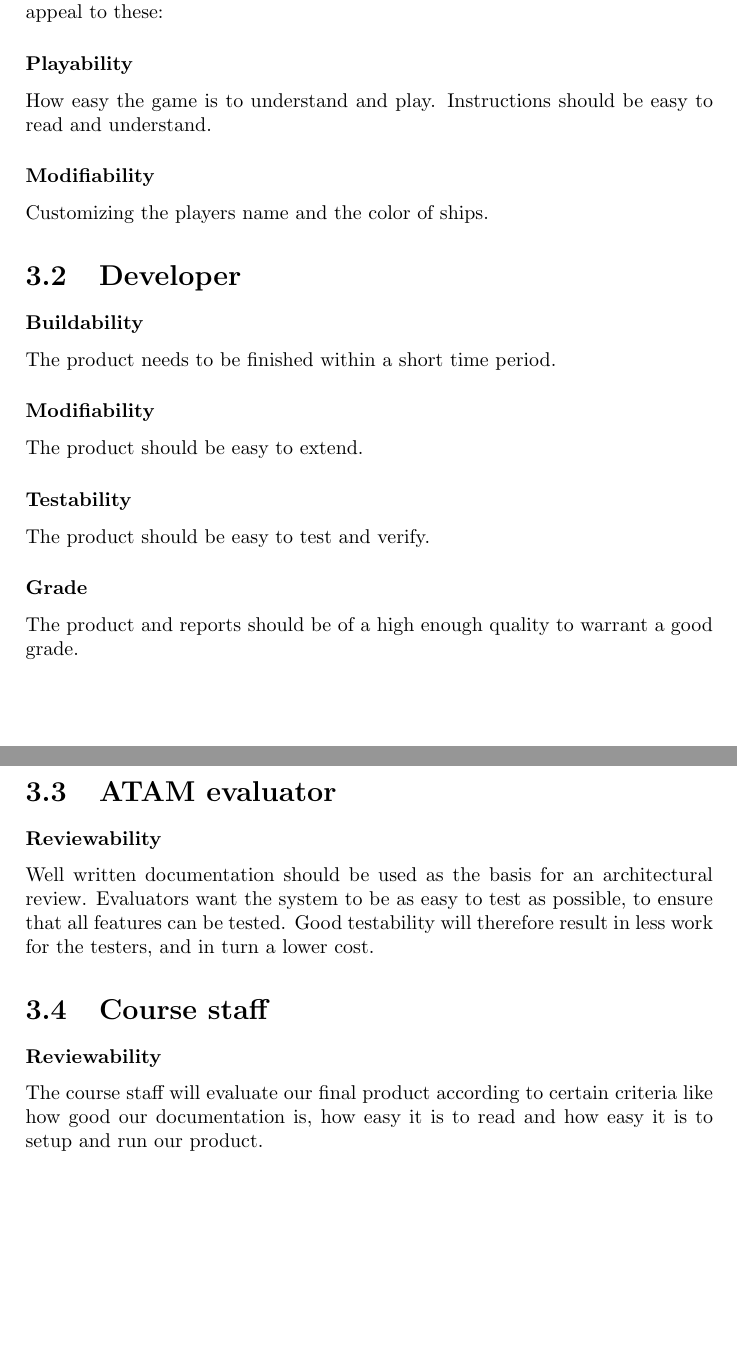
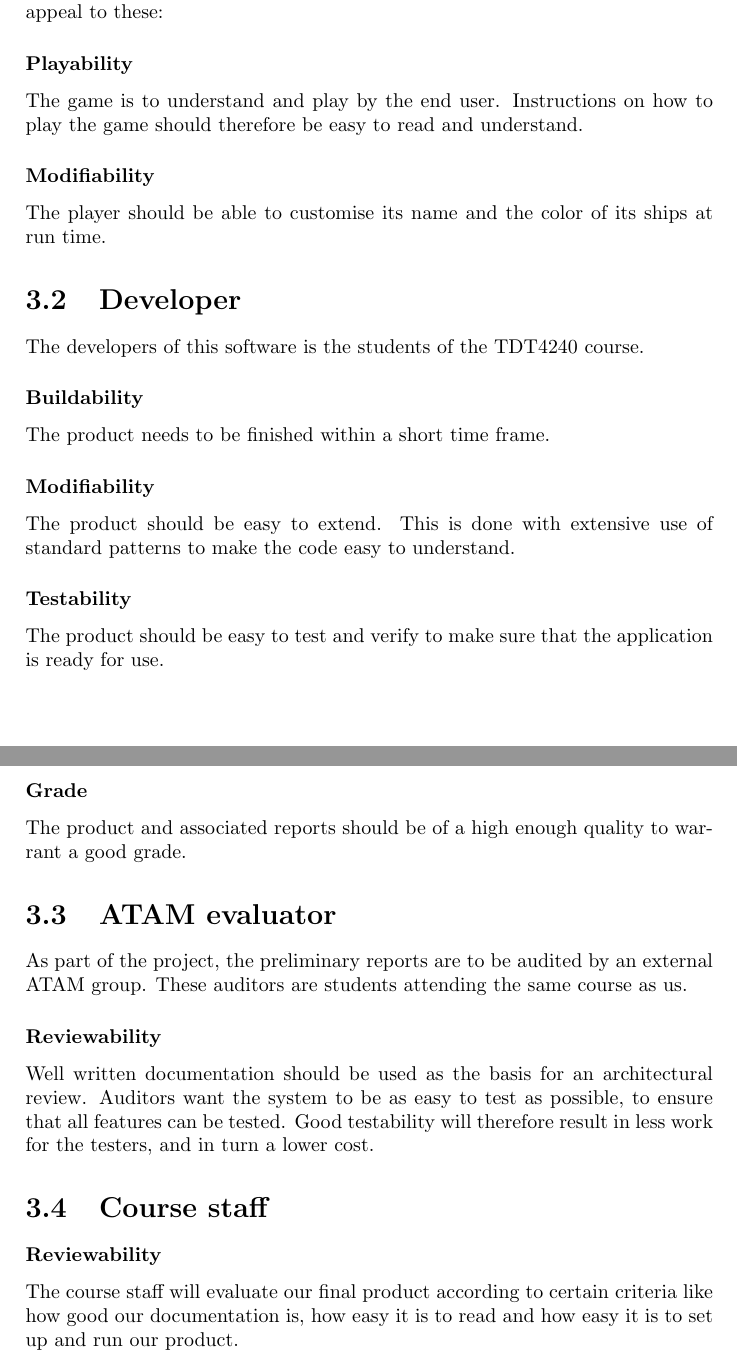
Before and after one commit to trondkla/TDT4240---A2---Battleship, a LaTeX thesis (Reports/Architecture/main.tex, which reads Reports/Architecture/Stakeholders.tex): two parts of pages 6 and 7 of 22, joined at a grey line, cut so that both start at the same text, the shorter picture padded with empty space. Compiled offline with pdfLaTeX.

Commit message:
Lagt til mer tekst i Stakeholders.tex. Kanskje nesten ferdig.

```diff
--- a/Reports/Architecture/Stakeholders.tex
+++ b/Reports/Architecture/Stakeholders.tex
@@ -7,33 +7,36 @@ For this project, the following stakeholders has been identified:
     \section{End user}
     The end user of this software will be the players of the game. To make the game appeal to these:
 
-
         \subsubsection*{Playability}
-        How easy the game is to understand and play. Instructions should be easy to read and understand.
+        The game is to understand and play by the end user. Instructions on how to play the game should therefore be easy to read and understand.
 
         \subsubsection*{Modifiability}
-        Customizing the players name and the color of ships.
+        The player should be able to customise its name and the color of its ships at run time.
 
 
     \section{Developer}
+    The developers of this software is the students of the TDT4240 course.
+
         \subsubsection*{Buildability}
-        The product needs to be finished within a short time period.
+        The product needs to be finished within a short time frame.
 
         \subsubsection*{Modifiability}
-        The product should be easy to extend.
+        The product should be easy to extend. This is done with extensive use of standard patterns to make the code easy to understand.
 
         \subsubsection*{Testability}
-        The product should be easy to test and verify.
+        The product should be easy to test and verify to make sure that the application is ready for use.
 
         \subsubsection*{Grade}
-        The product and reports should be of a high enough quality to warrant a good grade.
+        The product and associated reports should be of a high enough quality to warrant a good grade.
 
 
     \section{ATAM evaluator}
+    As part of the project, the preliminary reports are to be audited by an external ATAM group. These auditors are students attending the same course as us.
+
         \subsubsection*{Reviewability}
-        Well written documentation should be used as the basis for an architectural review. Evaluators want the system to be as easy to test as possible, to ensure that all features can be tested. Good testability will therefore result in less work for the testers, and in turn a lower cost.
+        Well written documentation should be used as the basis for an architectural review. Auditors want the system to be as easy to test as possible, to ensure that all features can be tested. Good testability will therefore result in less work for the testers, and in turn a lower cost.
 
 
     \section{Course staff}
         \subsubsection*{Reviewability}
-        The course staff will evaluate our final product according to certain criteria like how good our documentation is, how easy it is to read and how easy it is to setup and run our product.
+        The course staff will evaluate our final product according to certain criteria like how good our documentation is, how easy it is to read and how easy it is to set up and run our product.
```
